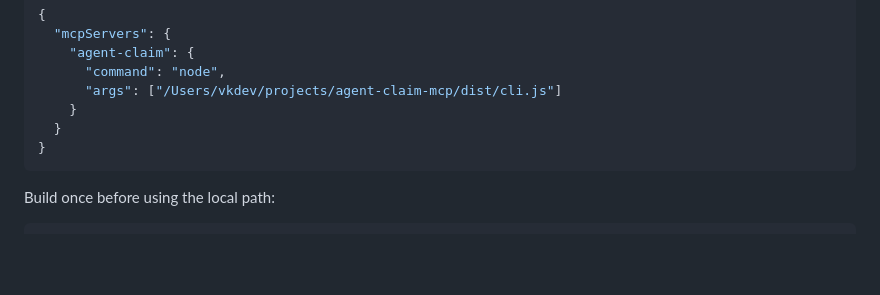
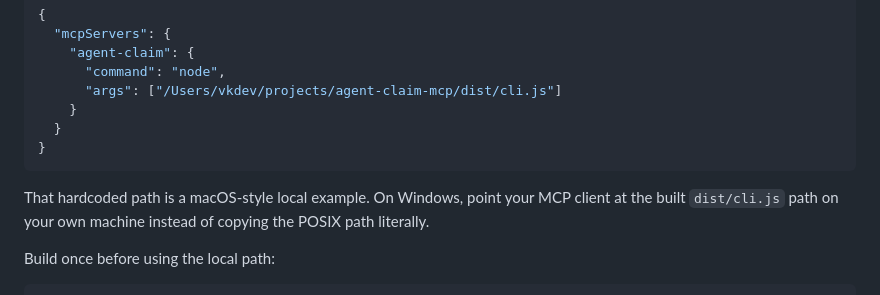
Before and after one commit to vk0dev/agent-claim-mcp, a Markdown page: README.md, the part around the change. GitHub-like rendering; blank space fills up the shorter version.

Commit message:
docs: add Windows note for local install path

````diff
--- a/README.md
+++ b/README.md
@@ -34,6 +34,8 @@ For the current truthful pre-publish state, point your MCP client at this local
   }
 }
 ```
+
+That hardcoded path is a macOS-style local example. On Windows, point your MCP client at the built `dist/cli.js` path on your own machine instead of copying the POSIX path literally.
 
 Build once before using the local path:
 
````
